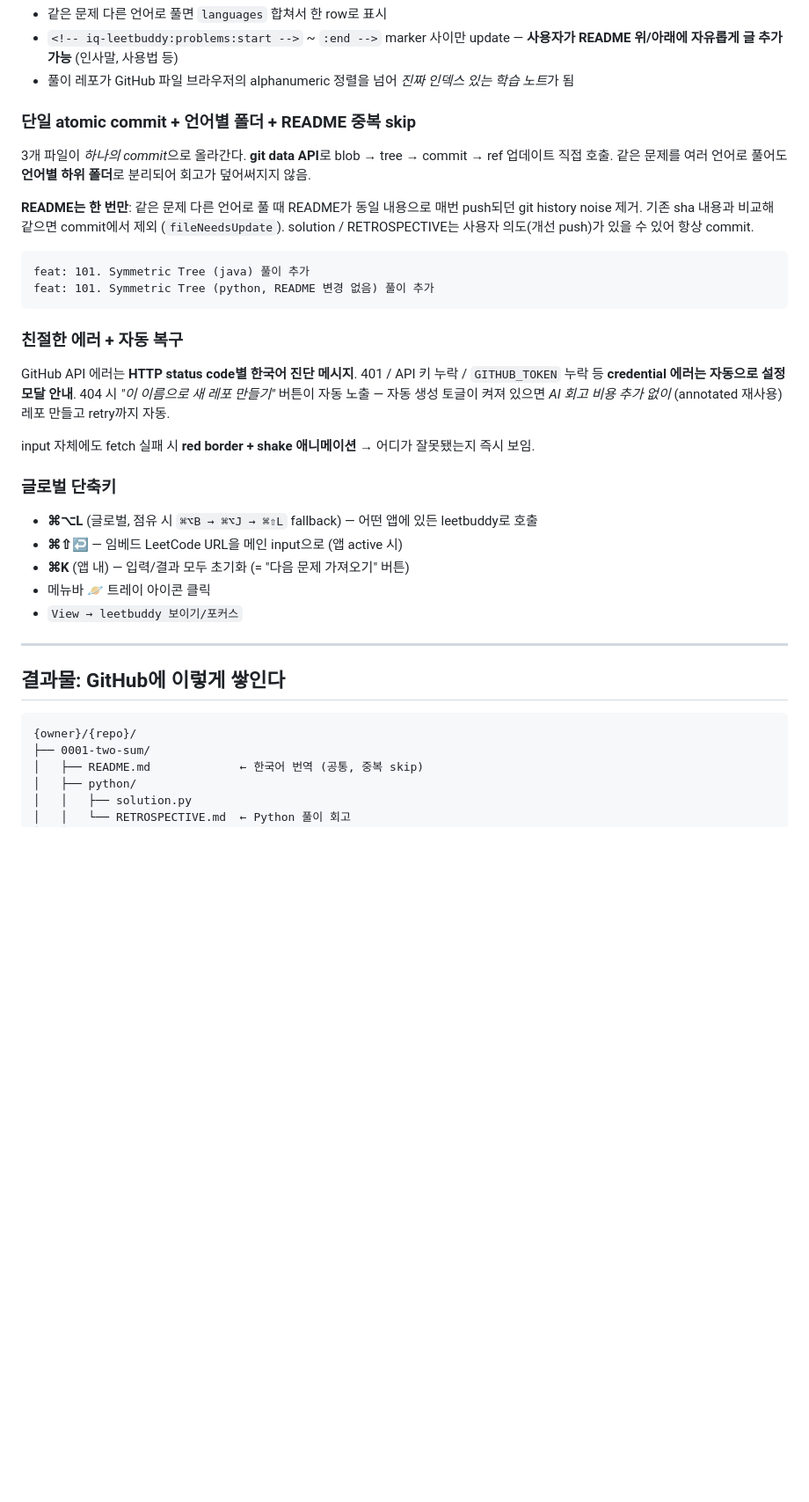
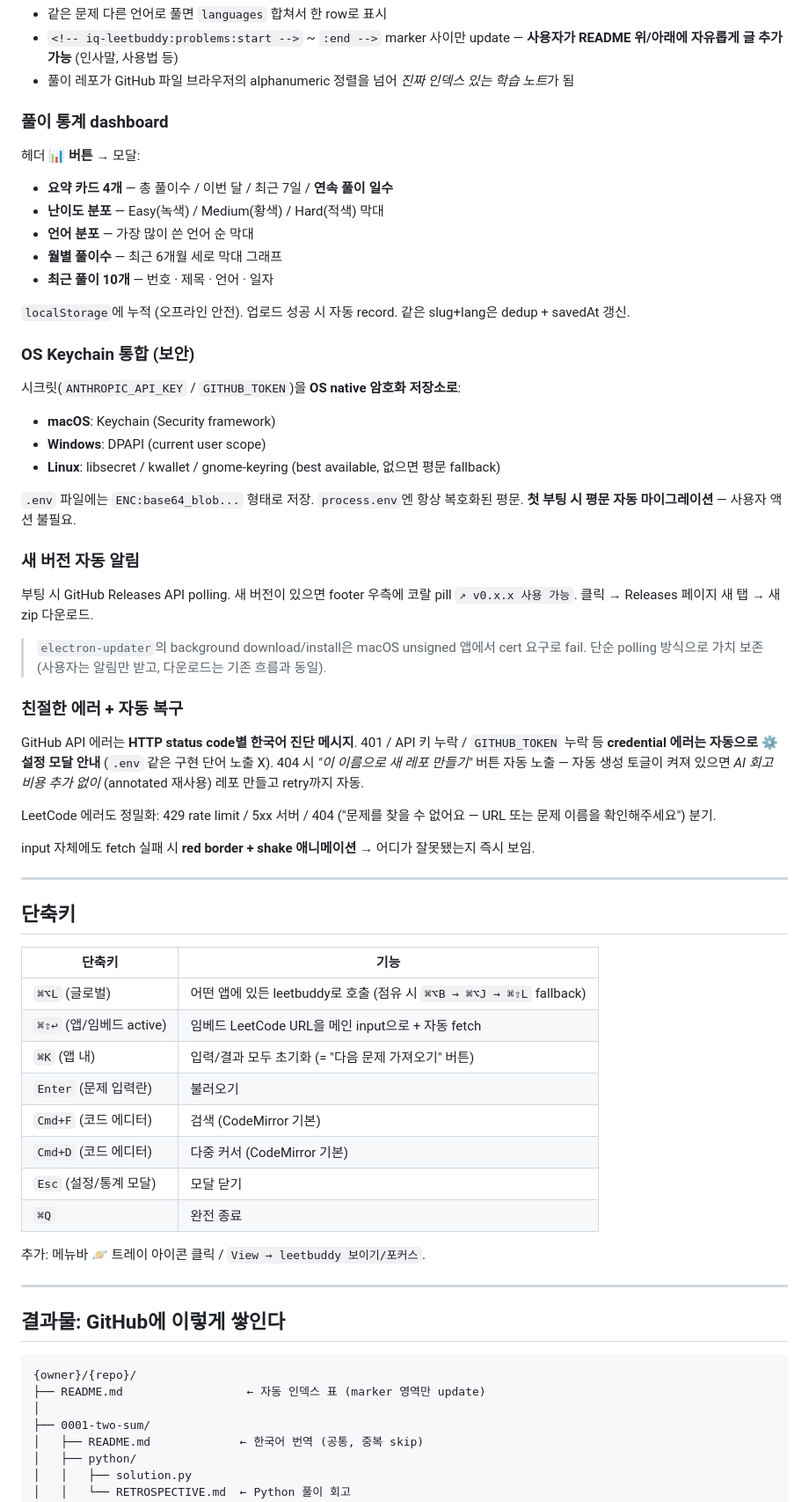
Before and after one commit to iq-agent-lab/iq-leetbuddy, a Markdown page: README.md, the part around one of its changes. Shown at 88% size. GitHub-like rendering; blank space fills up the shorter version.

````diff
--- a/README.md
+++ b/README.md
@@ -262,30 +258,57 @@ step-3에 **"↩ LeetCode에서 최근 통과 코드 가져오기"** 버튼. 임
 - `<!-- iq-leetbuddy:problems:start -->` ~ `:end -->` marker 사이만 update — **사용자가 README 위/아래에 자유롭게 글 추가 가능** (인사말, 사용법 등)
 - 풀이 레포가 GitHub 파일 브라우저의 alphanumeric 정렬을 넘어 *진짜 인덱스 있는 학습 노트*가 됨
 
-### 단일 atomic commit + 언어별 폴더 + README 중복 skip
+### 풀이 통계 dashboard
 
-3개 파일이 *하나의 commit*으로 올라간다. **git data API**로 blob → tree → commit → ref 업데이트 직접 호출. 같은 문제를 여러 언어로 풀어도 **언어별 하위 폴더**로 분리되어 회고가 덮어써지지 않음.
+헤더 **📊 버튼** → 모달:
 
-**README는 한 번만**: 같은 문제 다른 언어로 풀 때 README가 동일 내용으로 매번 push되던 git history noise 제거. 기존 sha 내용과 비교해 같으면 commit에서 제외 (`fileNeedsUpdate`). solution / RETROSPECTIVE는 사용자 의도(개선 push)가 있을 수 있어 항상 commit.
+- **요약 카드 4개** — 총 풀이수 / 이번 달 / 최근 7일 / **연속 풀이 일수**
+- **난이도 분포** — Easy(녹색) / Medium(황색) / Hard(적색) 막대
+- **언어 분포** — 가장 많이 쓴 언어 순 막대
+- **월별 풀이수** — 최근 6개월 세로 막대 그래프
+- **최근 풀이 10개** — 번호 · 제목 · 언어 · 일자
 
-```
-feat: 101. Symmetric Tree (java) 풀이 추가
-feat: 101. Symmetric Tree (python, README 변경 없음) 풀이 추가
-```
+`localStorage`에 누적 (오프라인 안전). 업로드 성공 시 자동 record. 같은 slug+lang은 dedup + savedAt 갱신.
+
+### OS Keychain 통합 (보안)
+
+시크릿(`ANTHROPIC_API_KEY` / `GITHUB_TOKEN`)을 **OS native 암호화 저장소로**:
+- **macOS**: Keychain (Security framework)
+- **Windows**: DPAPI (current user scope)
+- **Linux**: libsecret / kwallet / gnome-keyring (best available, 없으면 평문 fallback)
+
+`.env` 파일에는 `ENC:base64_blob...` 형태로 저장. `process.env`엔 항상 복호화된 평문. **첫 부팅 시 평문 자동 마이그레이션** — 사용자 액션 불필요.
+
+### 새 버전 자동 알림
+
+부팅 시 GitHub Releases API polling. 새 버전이 있으면 footer 우측에 코랄 pill `↗ v0.x.x 사용 가능`. 클릭 → Releases 페이지 새 탭 → 새 zip 다운로드.
+
+> `electron-updater`의 background download/install은 macOS unsigned 앱에서 cert 요구로 fail. 단순 polling 방식으로 가치 보존 (사용자는 알림만 받고, 다운로드는 기존 흐름과 동일).
 
 ### 친절한 에러 + 자동 복구
 
-GitHub API 에러는 **HTTP status code별 한국어 진단 메시지**. 401 / API 키 누락 / `GITHUB_TOKEN` 누락 등 **credential 에러는 자동으로 설정 모달 안내**. 404 시 *"이 이름으로 새 레포 만들기"* 버튼이 자동 노출 — 자동 생성 토글이 켜져 있으면 *AI 회고 비용 추가 없이* (annotated 재사용) 레포 만들고 retry까지 자동.
+GitHub API 에러는 **HTTP status code별 한국어 진단 메시지**. 401 / API 키 누락 / `GITHUB_TOKEN` 누락 등 **credential 에러는 자동으로 ⚙️ 설정 모달 안내** (`.env` 같은 구현 단어 노출 X). 404 시 *"이 이름으로 새 레포 만들기"* 버튼 자동 노출 — 자동 생성 토글이 켜져 있으면 *AI 회고 비용 추가 없이* (annotated 재사용) 레포 만들고 retry까지 자동.
+
+LeetCode 에러도 정밀화: 429 rate limit / 5xx 서버 / 404 ("문제를 찾을 수 없어요 — URL 또는 문제 이름을 확인해주세요") 분기.
 
 input 자체에도 fetch 실패 시 **red border + shake 애니메이션** → 어디가 잘못됐는지 즉시 보임.
 
-### 글로벌 단축키
+---
 
-- **⌘⌥L** (글로벌, 점유 시 `⌘⌥B → ⌘⌥J → ⌘⇧L` fallback) — 어떤 앱에 있든 leetbuddy로 호출
-- **⌘⇧↩** — 임베드 LeetCode URL을 메인 input으로 (앱 active 시)
-- **⌘K** (앱 내) — 입력/결과 모두 초기화 (= "다음 문제 가져오기" 버튼)
-- 메뉴바 🪐 트레이 아이콘 클릭
-- `View → leetbuddy 보이기/포커스`
+## 단축키
+
+| 단축키 | 기능 |
+|---|---|
+| `⌘⌥L` (글로벌) | 어떤 앱에 있든 leetbuddy로 호출 (점유 시 `⌘⌥B → ⌘⌥J → ⌘⇧L` fallback) |
+| `⌘⇧↩` (앱/임베드 active) | 임베드 LeetCode URL을 메인 input으로 + 자동 fetch |
+| `⌘K` (앱 내) | 입력/결과 모두 초기화 (= "다음 문제 가져오기" 버튼) |
+| `Enter` (문제 입력란) | 불러오기 |
+| `Cmd+F` (코드 에디터) | 검색 (CodeMirror 기본) |
+| `Cmd+D` (코드 에디터) | 다중 커서 (CodeMirror 기본) |
+| `Esc` (설정/통계 모달) | 모달 닫기 |
+| `⌘Q` | 완전 종료 |
+
+추가: 메뉴바 🪐 트레이 아이콘 클릭 / `View → leetbuddy 보이기/포커스`.
 
 ---
 
@@ -293,6 +316,8 @@ input 자체에도 fetch 실패 시 **red border + shake 애니메이션** →
 
 ```
 {owner}/{repo}/
+├── README.md                  ← 자동 인덱스 표 (marker 영역만 update)
+│
 ├── 0001-two-sum/
 │   ├── README.md             ← 한국어 번역 (공통, 중복 skip)
 │   ├── python/
````
Also changed, not shown: other parts of README.md (+144 -142 lines).
